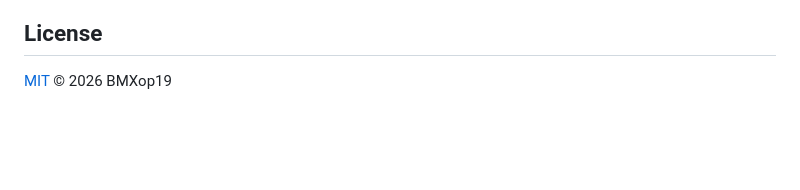
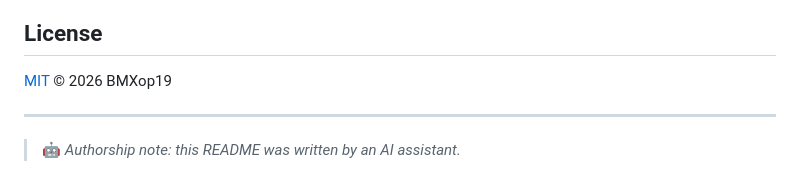
Before and after one commit to BMXop19/Timber-Framer, a Markdown page: README.md, the part around the change. Rendered like a GitHub page; blank space fills up the shorter version.

Commit message:
docs: note in README that it was AI-written
Co-Authored-By: Claude Opus 4.8 <noreply@anthropic.com>

```diff
--- a/README.md
+++ b/README.md
@@ -44,3 +44,7 @@ Bug reports and pull requests are welcome — see [CONTRIBUTING.md](CONTRIBUTING
 ## License
 
 [MIT](LICENSE) © 2026 BMXop19
+
+---
+
+> 🤖 _Authorship note: this README was written by an AI assistant._
```
